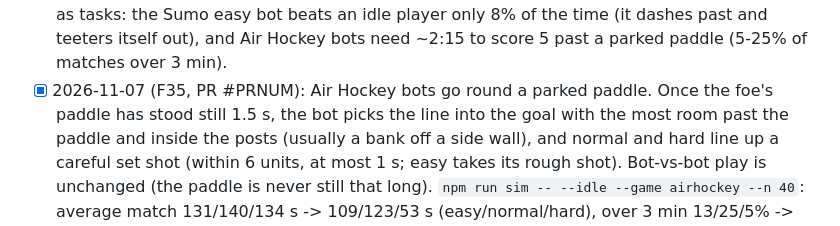
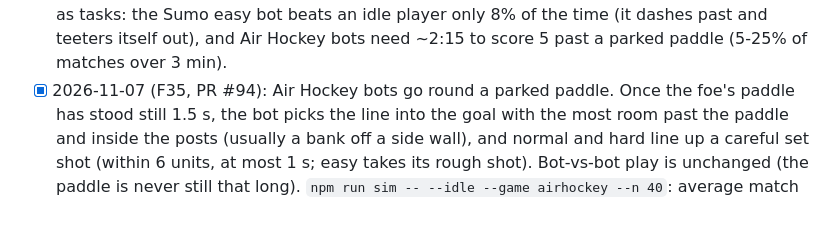
Before and after one commit to cvgardner/famiduel, a Markdown page: docs/backlog.md, the part around the change. Drawn GitHub-style.

Commit message:
backlog: F35 PR number
Co-Authored-By: Claude <noreply@anthropic.com>

```diff
--- a/docs/backlog.md
+++ b/docs/backlog.md
@@ -509,7 +509,7 @@ Add new ideas at the bottom of the right section. Chris's decisions in CLAUDE.md
       stalls (nothing unfinished at 5 min). Two findings, filed as tasks: the Sumo easy bot
       beats an idle player only 8% of the time (it dashes past and teeters itself out), and
       Air Hockey bots need ~2:15 to score 5 past a parked paddle (5-25% of matches over 3 min).
-- [x] 2026-11-07 (F35, PR #PRNUM): Air Hockey bots go round a parked paddle. Once the foe's paddle
+- [x] 2026-11-07 (F35, PR #94): Air Hockey bots go round a parked paddle. Once the foe's paddle
       has stood still 1.5 s, the bot picks the line into the goal with the most room past the
       paddle and inside the posts (usually a bank off a side wall), and normal and hard line up
       a careful set shot (within 6 units, at most 1 s; easy takes its rough shot). Bot-vs-bot
```
